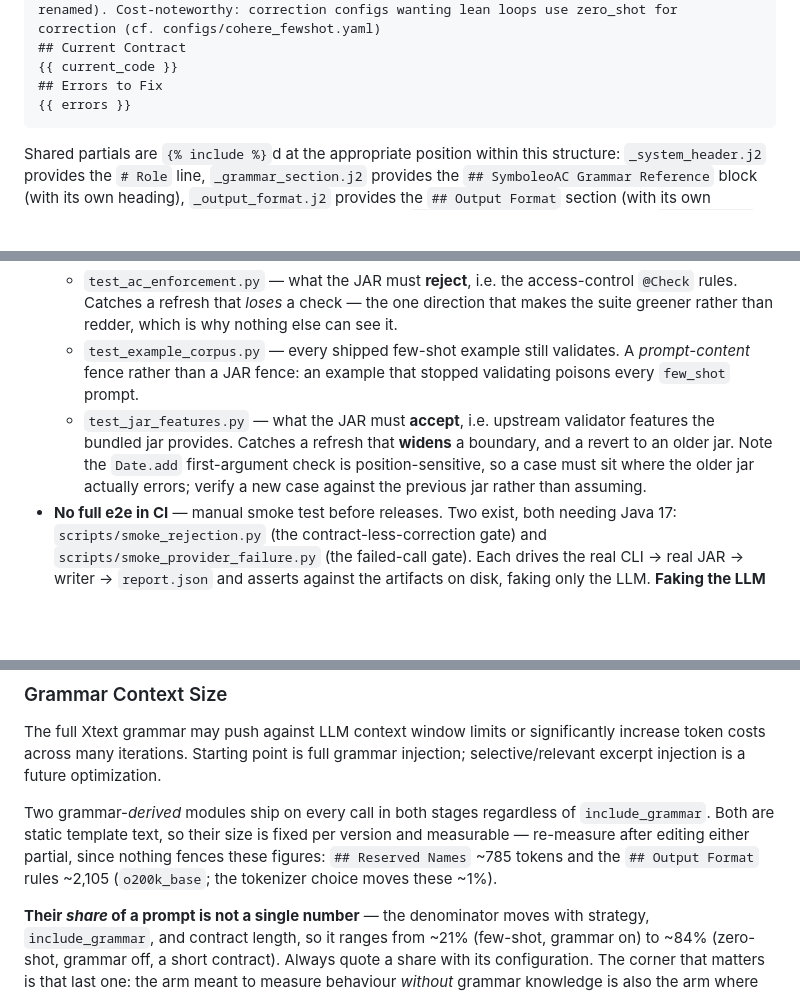
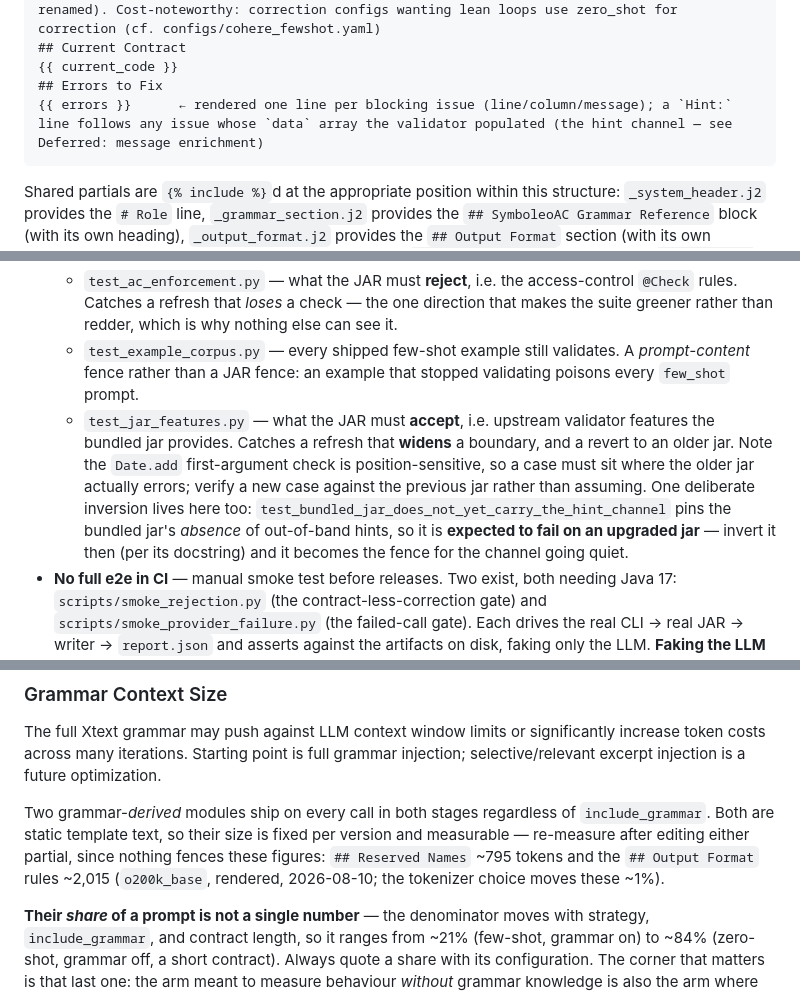
Before and after one commit to Smart-Contract-Modelling-uOttawa/Symboleo-LLM-Tool, a Markdown page: CLAUDE.md, 3 parts joined by grey strips. Drawn GitHub-style; blank space fills up the shorter version.

````diff
--- a/CLAUDE.md
+++ b/CLAUDE.md
@@ -129,7 +129,7 @@ Standard module order for **correction** templates:
 ## Current Contract
 {{ current_code }}
 ## Errors to Fix
-{{ errors }}
+{{ errors }}      ← rendered one line per blocking issue (line/column/message); a `Hint:` line follows any issue whose `data` array the validator populated (the hint channel — see Deferred: message enrichment)
 ```
 
 Shared partials are `{% include %}`d at the appropriate position within this structure: `_system_header.j2` provides the `# Role` line, `_grammar_section.j2` provides the `## SymboleoAC Grammar Reference` block (with its own heading), `_output_format.j2` provides the `## Output Format` section (with its own heading) in both generation and correction templates, `_reserved_names.j2` provides the `## Reserved Names` section (with its own heading, also in both), and `_placeholder_guidance.j2` provides the placeholder constraint bullet within `## Constraints`. The `## Workflow` section is intentionally placed before `## Grammar` — consistent with the progression above (the `## Workflow` LangGPT module precedes the custom reference modules), even though it means zero_shot and CoT correction templates have different static prefixes before the grammar (relevant only if prompt caching is added; see Known Issues).
@@ -273,7 +273,7 @@ The JAR probe and the phrase fence prove a rule is *true* and *present*; neither
   - `test_placement_rules.py` — the prompt's placement rules. Most cases are a whole contract differing from `BASE` in one construct (the arity cases use a separate `_MINIMAL`), with the illegal form paired against the legal form the prompt prescribes wherever `BASE` does not already exercise it. Catches a refresh that **narrows** a boundary, which would leave the prompt teaching a falsehood.
   - `test_ac_enforcement.py` — what the JAR must **reject**, i.e. the access-control `@Check` rules. Catches a refresh that *loses* a check — the one direction that makes the suite greener rather than redder, which is why nothing else can see it.
   - `test_example_corpus.py` — every shipped few-shot example still validates. A *prompt-content* fence rather than a JAR fence: an example that stopped validating poisons every `few_shot` prompt.
-  - `test_jar_features.py` — what the JAR must **accept**, i.e. upstream validator features the bundled jar provides. Catches a refresh that **widens** a boundary, and a revert to an older jar. Note the `Date.add` first-argument check is position-sensitive, so a case must sit where the older jar actually errors; verify a new case against the previous jar rather than assuming.
+  - `test_jar_features.py` — what the JAR must **accept**, i.e. upstream validator features the bundled jar provides. Catches a refresh that **widens** a boundary, and a revert to an older jar. Note the `Date.add` first-argument check is position-sensitive, so a case must sit where the older jar actually errors; verify a new case against the previous jar rather than assuming. One deliberate inversion lives here too: `test_bundled_jar_does_not_yet_carry_the_hint_channel` pins the bundled jar's *absence* of out-of-band hints, so it is **expected to fail on an upgraded jar** — invert it then (per its docstring) and it becomes the fence for the channel going quiet.
 - **No full e2e in CI** — manual smoke test before releases. Two exist, both needing Java 17: `scripts/smoke_rejection.py` (the contract-less-correction gate) and `scripts/smoke_provider_failure.py` (the failed-call gate). Each drives the real CLI → real JAR → writer → `report.json` and asserts against the artifacts on disk, faking only the LLM. **Faking the LLM is forced, not a shortcut** — the behaviour under test triggers on a model returning no contract, which cannot be provoked on demand, so the responses replay a real observed trajectory. Add a script here per behaviour that only shows up across the whole stack — a new one should keep the same shape (real everything, faked only what is genuinely unprovokable, and a control arm).
 - **CI pins the formatter but keeps the type-checker live — deliberately split.** `ruff` is a locked dev dependency (`pyproject.toml` floor, one exact version in `uv.lock`), and every Python job runs `uv sync --extra dev --locked` — `--locked` fails the job if `uv.lock` drifts from `pyproject.toml` rather than silently re-resolving to a newer `ruff` whose version-dependent `format` output could redden an unrelated PR. A `ruff` bump is then a reviewable `uv.lock` diff, never an ambient CI event. The frontend gets the same guarantee for free from `npm ci`. **`mypy` is intentionally *not* in the lock:** the typecheck job runs `uv run --no-sync --with mypy mypy symboleo_llm_tool`, overlaying the latest `mypy` on the locked project env (so imports and `types-*` stubs still resolve). Rationale: a formatter's drift only reflows untouched code, but a type-checker's drift usually surfaces a real bug worth adopting — pin the noise-generator, keep the bug-finder live. Consequence: run mypy locally the same way (`uv run --with mypy mypy …`), and a new `mypy` release can red an untouched PR — that is the intended signal, not a regression. Regenerate the lock (`uv lock`) alongside any `pyproject` dependency edit, or `--locked` reds the PR.
 - `tests/fixtures/` contains: sample `.txt` contract, known-valid `.symboleo` (the canonical AC `MeatSale` — roles declare `name/org/dept`, events a Role-typed `performer`, plus an `ACPolicy` with `Grant`/`Revoke` rules), known-invalid `.symboleo` (the same contract with one deliberate `endContrct` typo). A fixture that omits the access-control attributes will fail the validator's `@Check` rules — keep new "valid" fixtures AC-complete.
@@ -325,7 +325,7 @@ In a CLI suite, an invalid strategy name or `strategy_params` key in experiment
 ### Grammar Context Size
 The full Xtext grammar may push against LLM context window limits or significantly increase token costs across many iterations. Starting point is full grammar injection; selective/relevant excerpt injection is a future optimization.
 
-Two grammar-*derived* modules ship on every call in both stages regardless of `include_grammar`. Both are static template text, so their size is fixed per version and measurable — re-measure after editing either partial, since nothing fences these figures: `## Reserved Names` ~785 tokens and the `## Output Format` rules ~2,105 (`o200k_base`; the tokenizer choice moves these ~1%).
+Two grammar-*derived* modules ship on every call in both stages regardless of `include_grammar`. Both are static template text, so their size is fixed per version and measurable — re-measure after editing either partial, since nothing fences these figures: `## Reserved Names` ~795 tokens and the `## Output Format` rules ~2,015 (`o200k_base`, rendered, 2026-08-10; the tokenizer choice moves these ~1%).
 
 **Their *share* of a prompt is not a single number** — the denominator moves with strategy, `include_grammar`, and contract length, so it ranges from ~21% (few-shot, grammar on) to ~84% (zero-shot, grammar off, a short contract). Always quote a share with its configuration. The corner that matters is that last one: the arm meant to measure behaviour *without* grammar knowledge is also the arm where substitute-for-grammar guidance dominates the prompt, and the asymmetry is inherent, since neither module can be trimmed on the arm that omits the grammar. That is what the bullet-count cap on `## Output Format` exists to bound — see the leaf-construct policy under *Xtext Meta-Notation Leakage*.
 
````
Also changed, not shown: other parts of CLAUDE.md (+3 -3 lines), README.md (+2 -1 lines).
